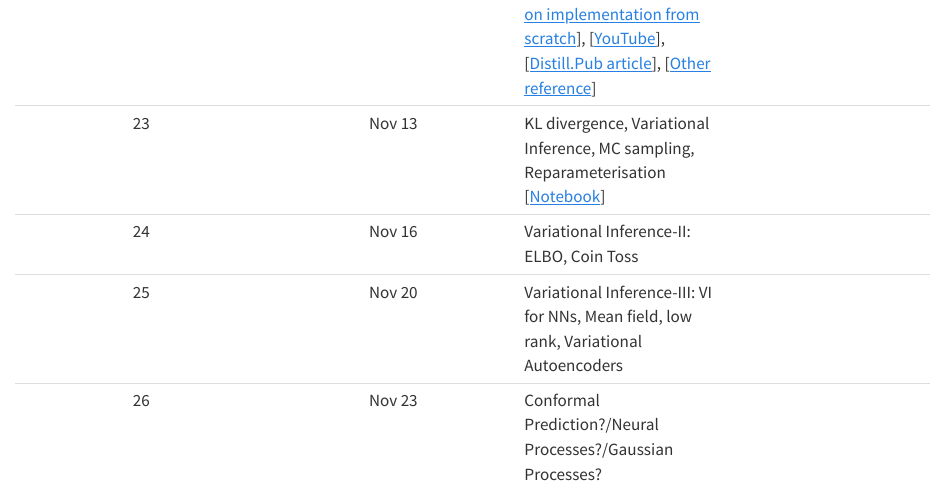
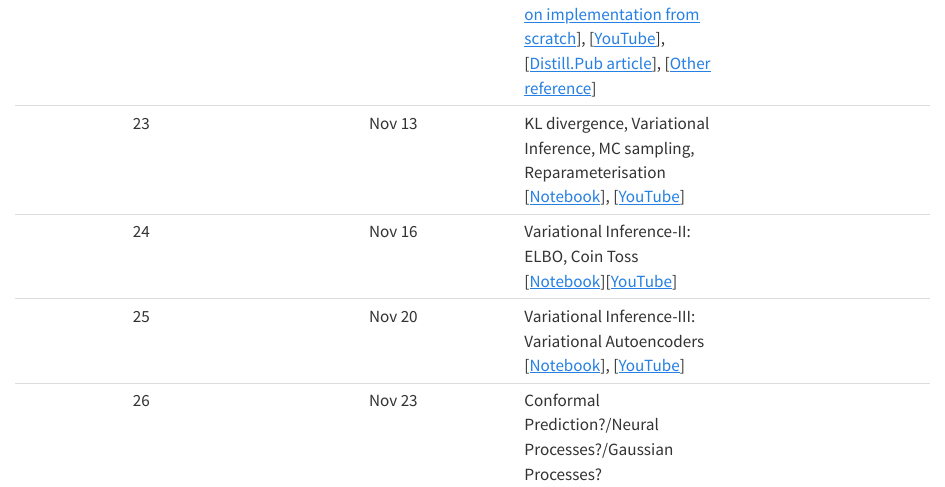
Before and after one commit to nipunbatra/pml2023, a Quarto document (schedule.qmd): the page in a window 1100 px wide, from 2320 px down. Rendered offline with R 4.5, knitr and Pandoc in place of Quarto, with nearby package versions.

Commit message:
added changes

```diff
--- a/schedule.qmd
+++ b/schedule.qmd
@@ -29,7 +29,7 @@ The page containing the notebooks is linked [here](notebooks/index.qmd).
 20 | Nov 2| Self-supervised learning [[Notebook](https://github.com/nipunbatra/pml-teaching/blob/master/notebooks/ssl.ipynb)], [[YouTube](https://www.youtube.com/watch?v=MZ07_GG3JD4)], [[Survey article on SSLs](https://amitness.com/2020/02/illustrated-self-supervised-learning/)]|
 21| Nov 6| Active Learning [[Notebook](https://github.com/nipunbatra/pml-teaching/blob/master/notebooks/active-learning.ipynb)], [[Interactive article](https://patel-zeel.github.io/active-learning-visualization/)], [[YouTube](https://www.youtube.com/watch?v=4Qeb_0pW9No)], [[Survey Article](https://burrsettles.com/pub/settles.activelearning.pdf)], [[Article on Deep Active Learning](https://jacobgil.github.io/deeplearning/activelearning)]|
 22| Nov 9| Bayesian Optimisation [[Notebook 1 on Motivation](https://github.com/nipunbatra/pml-teaching/blob/master/notebooks/bayesopt-motivation.ipynb)], [[Notebook 2 on implementation from scratch](https://github.com/nipunbatra/pml-teaching/blob/master/notebooks/bayesopt.ipynb)], [[YouTube](https://www.youtube.com/watch?v=RUFdlr0KWWw)], [[Distill.Pub article](https://distill.pub/2020/bayesian-optimization/)], [[Other reference](https://ekamperi.github.io/machine%20learning/2021/06/11/acquisition-functions.html)]|
-23| Nov 13| KL divergence, Variational Inference, MC sampling, Reparameterisation [[Notebook](https://github.com/nipunbatra/pml-teaching/blob/master/notebooks/variational-inference.ipynb)]|
-24| Nov 16| Variational Inference-II: ELBO, Coin Toss|
-25| Nov 20| Variational Inference-III: VI for NNs, Mean field, low rank, Variational Autoencoders|
+23| Nov 13| KL divergence, Variational Inference, MC sampling, Reparameterisation [[Notebook](https://github.com/nipunbatra/pml-teaching/blob/master/notebooks/variational-inference.ipynb)], [[YouTube](https://www.youtube.com/watch?v=x5JPd-bgfhc)]|
+24| Nov 16| Variational Inference-II: ELBO, Coin Toss [[Notebook](https://github.com/nipunbatra/pml-teaching/blob/master/notebooks/variational-inference.ipynb)][[YouTube](https://www.youtube.com/watch?v=fQ8D0-tTCBU)]|
+25| Nov 20| Variational Inference-III: Variational Autoencoders [[Notebook](https://github.com/nipunbatra/pml-teaching/blob/master/notebooks/vae.ipynb)], [[YouTube]()]|
 26| Nov 23| Conformal Prediction?/Neural Processes?/Gaussian Processes?|
```
